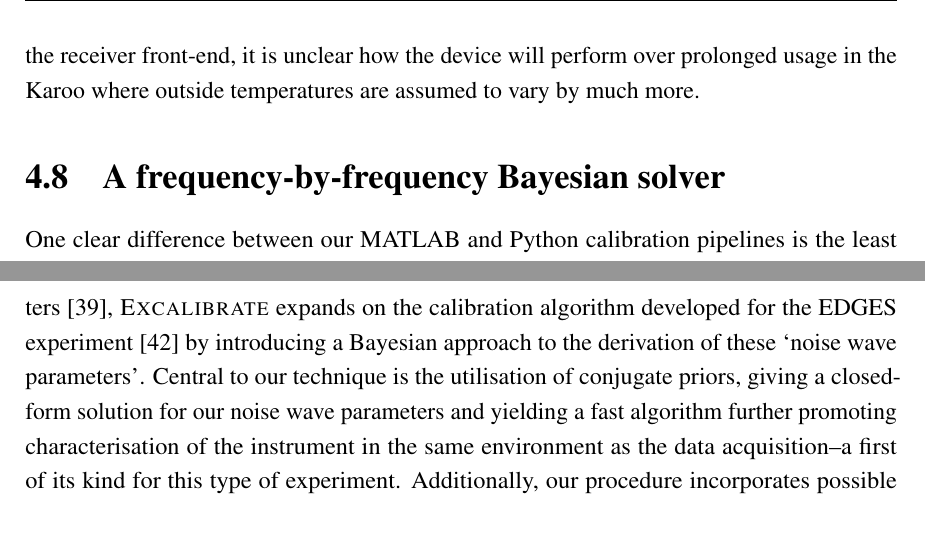
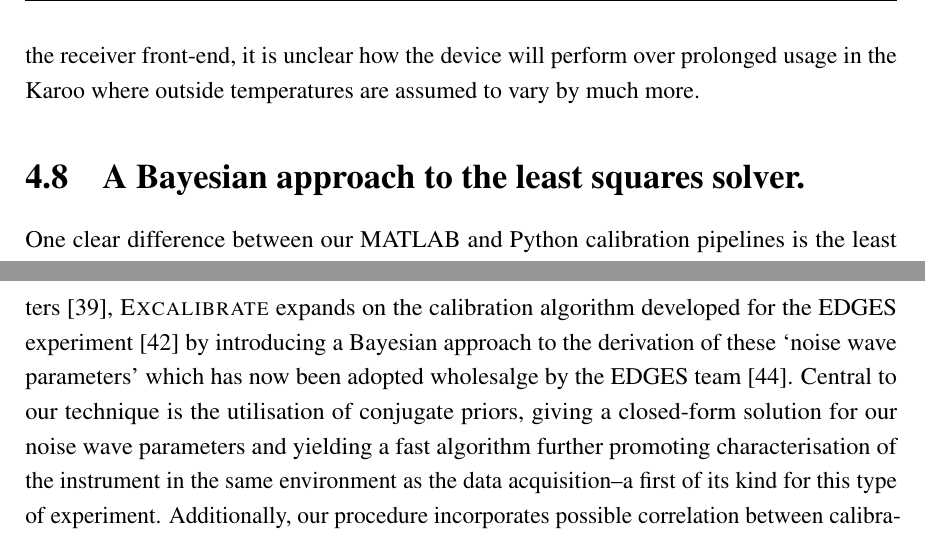
Before and after one commit to laurentroque/phd_thesis, a LaTeX thesis (thesis.tex, which reads conclusions/conclusions.tex, results/results.tex): two parts of pages 112 and 116 of 138, joined at a grey line, cut so that both start at the same text. Compiled offline with pdfLaTeX.

Commit message:
More of Will's comments added

```diff
--- a/conclusions/conclusions.tex
+++ b/conclusions/conclusions.tex
@@ -11,7 +11,7 @@ In this thesis, we explored methods for improving the measurement accuracy of ra
 
 Models for the 21-cm signal, thought to be minute spectral fluctuations redshifted to radio frequencies, are shown to be orders of magnitude smaller than galactic foregrounds \citep{foregrounds}, with terrestrial interference \citep{reach} and even the thermal noise of electronic detection equipment posing a significant challenge to scientific analysis. Such considerations highlight the need for novel instrument design and advanced numerical algorithms to maximise the prospects of experiments. In \cref{chap:instrumentation}, we presented the architecture and construction of a high-quality radio-frequency receiver for deployment in the South African Radio Astronomy Observatory as part of the REACH experiment \citep{reach}. The receiver unit utilises a Dicke switching procedure to mitigate time-variation of the system gain while incorporating up to twelve calibration sources to provide a substantial amount of training data and facilitate the derivation of calibration parameters. A compact design including an onboard VNA, LNA and temperature control system promotes an in situ calibration with automation scripts, crash and backup routines ensuring that the device works with minimal human intervention.
 
-Informing the receiver design was the parallel development of a numerical calibration method named \textsc{Excalibrate}. Based on the noise wave formulation of calibration parameters \citep{meys}, \textsc{Excalibrate} expands on the calibration algorithm developed for the EDGES experiment \citep{edgesCal} by introducing a Bayesian approach to the derivation of these ‘noise wave parameters’. Central to our technique is the utilisation of conjugate priors, giving a closed-form solution for our noise wave parameters and yielding a fast algorithm further promoting characterisation of the instrument in the same environment as the data acquisition--a first of its kind for this type of experiment. Additionally, our procedure incorporates possible correlation between calibration parameters during their derivation and features individual optimisation of parameters which prevents overfitting of the data that may hamper detection of the hydrogen signature.
+Informing the receiver design was the parallel development of a numerical calibration method named \textsc{Excalibrate}. Based on the noise wave formulation of calibration parameters \citep{meys}, \textsc{Excalibrate} expands on the calibration algorithm developed for the EDGES experiment \citep{edgesCal} by introducing a Bayesian approach to the derivation of these ‘noise wave parameters’ which has now been adopted wholesalge by the EDGES team \citep{murray_calpap}. Central to our technique is the utilisation of conjugate priors, giving a closed-form solution for our noise wave parameters and yielding a fast algorithm further promoting characterisation of the instrument in the same environment as the data acquisition--a first of its kind for this type of experiment. Additionally, our procedure incorporates possible correlation between calibration parameters during their derivation and features individual optimisation of parameters which prevents overfitting of the data that may hamper detection of the hydrogen signature.
 
 Our calibration method has been tested with data taken from the REACH receiver at various points of construction as well as with a HERA front end module. In our tests, significant kelvin-level structure were seen in the results despite physical modification to the receiver and, numerical adjustments and revisions of our Bayesian model suggesting that the derivation of calibration parameters as broadband polynomials in frequency may be inadequate for the desired levels of accuracy for modern experiments. Furthermore, results from an independent investigation by the EDGES group seem to corroborate our findings indicating the need for an alternative approach if advancements in calibration technology are to continue \citep{murray_calpap}.
 
--- a/results/results.tex
+++ b/results/results.tex
@@ -373,7 +373,7 @@ The resulting fifteen smoothed $\mathbfss{X}$'s were then submitted to the MATLA
 The amount of work needed to reduce the calibration error on our mock antenna is intriguing. We suggest that the steps outlined above correspond to an overall reduction of noise with the $\mathbfss{X}$ vector smoothing corresponding to the S-parameters (see \cref{eqn:xunc,eqn:xl,eqn:xcos,eqn:xsin,eqn:xns}) and the averaging of the noise wave parameters corresponding to the spectral data indicating that a more accurate VNA and spectrometer may need to be employed. Averaging of the fifteen solutions indicates that increased integrations of the spectral data also increases the resulting accuracy (as one would expect)\footnote{This may be verified by visible inspection of calibration solutions with increased integration time}. The fifteen datasets taken however, correspond to a total 165 hours of spectral integration which is clearly not feasible for an experiment such as ours in which sky data is taken over night for six to eight hours. We also note that within the idealised laboratory environment, the ambient temperature varied by up to 3.5 degrees. While the TEC was able to maintain a relatively stable internal temperature within the receiver front-end, it is unclear how the device will perform over prolonged usage in the Karoo where outside temperatures are assumed to vary by much more.
 
 % =========================================
-\section{A frequency-by-frequency Bayesian solver}
+\section{A Bayesian approach to the least squares solver.}
 \label{sec:fbf}
 
 One clear difference between our MATLAB and Python calibration pipelines is the least squares solution for noise wave parameters at each frequency compared to the derivation of broadband noise wave parameters as polynomials in frequency, respectively. Independent investigations with a polynomial-based Bayesian pipeline developed by the EDGES team (though, not based on a conjugate prior approach) seem to corroborate our findings that a polynomial model for the noise wave parameters may not be the most appropriate at the desired level of sensitivity \citep{murray_calpap}. To test this, we developed an additional Bayesian calibration approach that solves for the set of five noise wave parameters at each frequency which we derive here.
```
Also changed, not shown: calibration/calibration.tex (+1 -1 lines).
